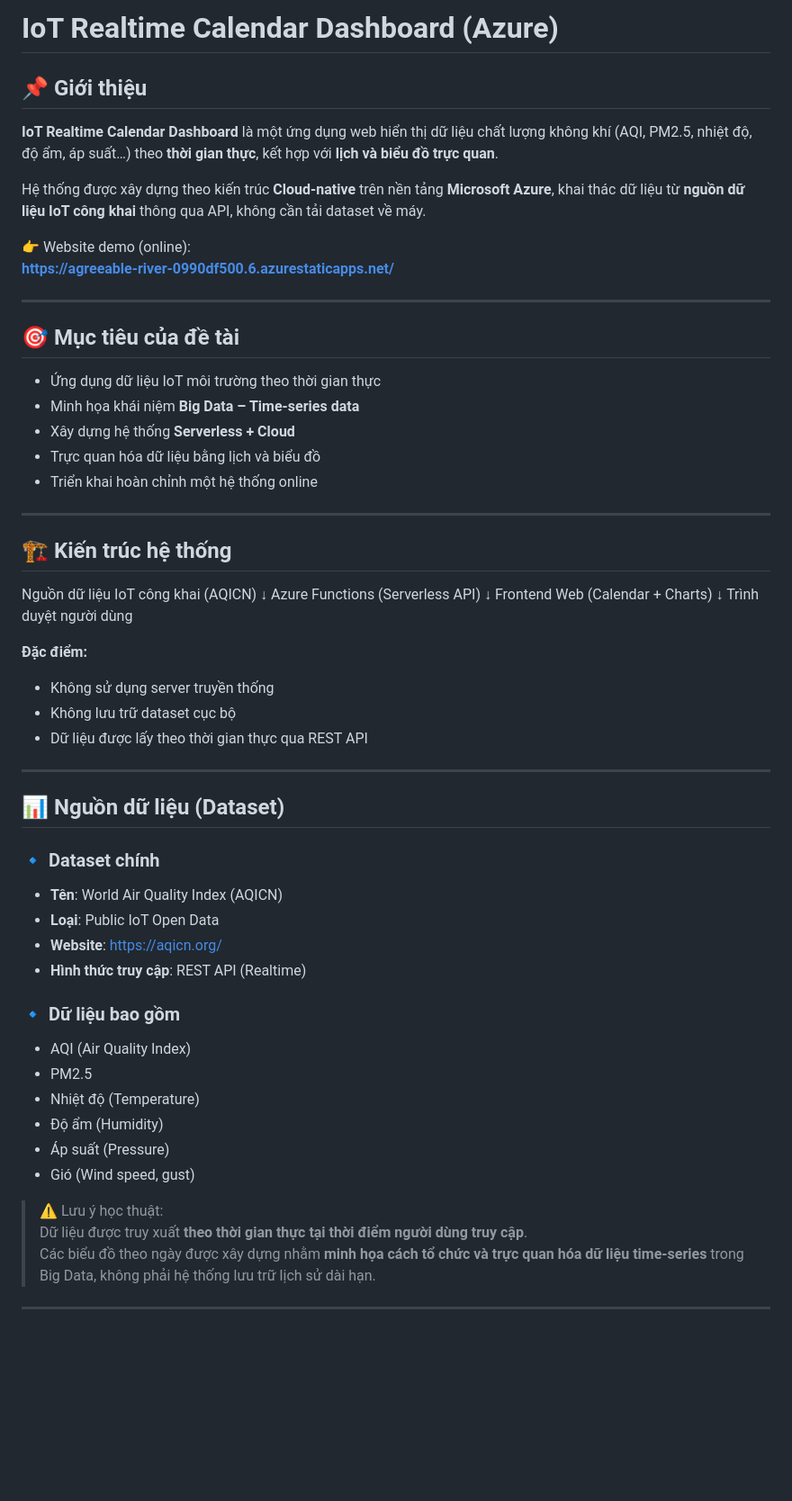
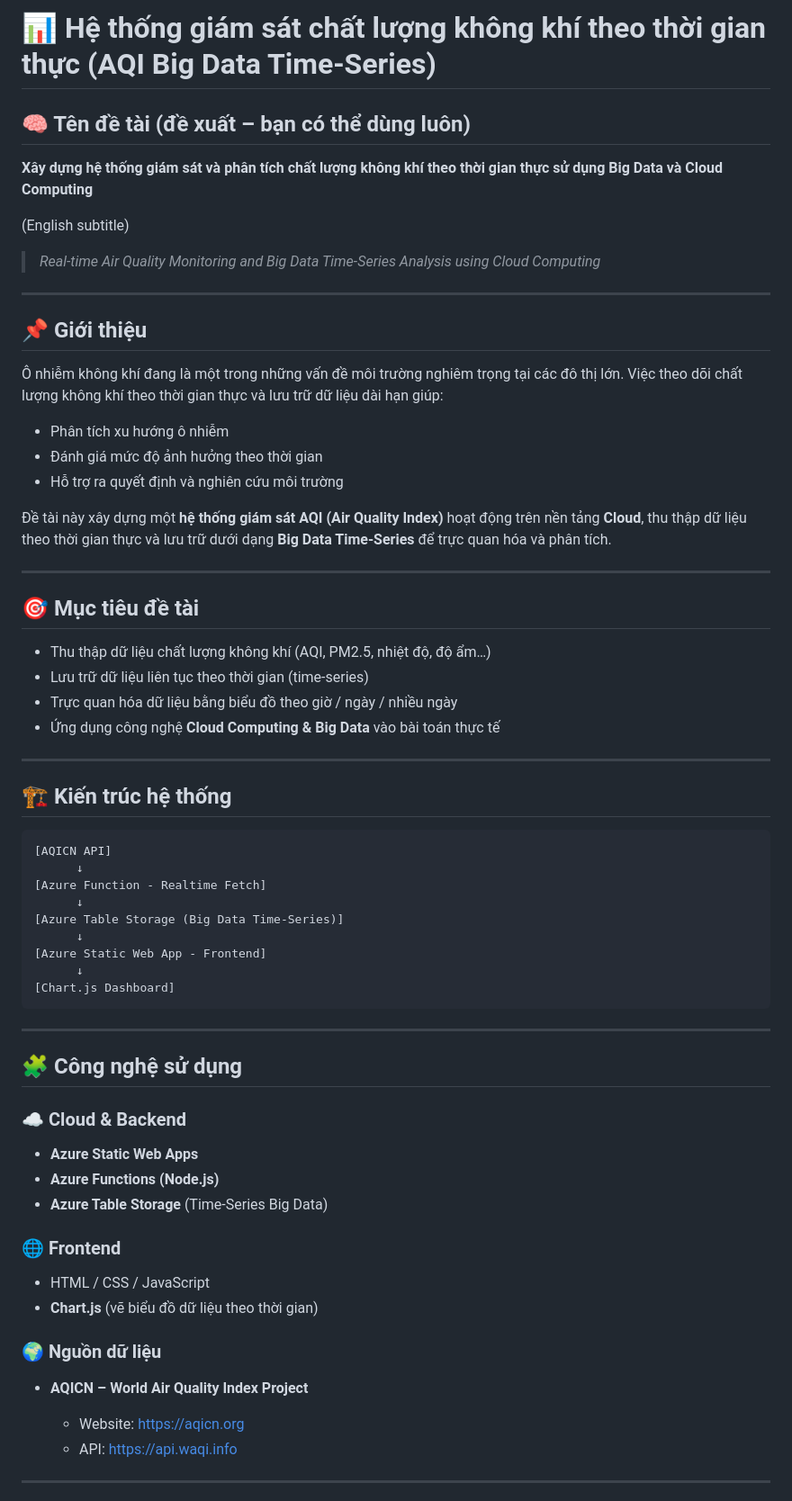
Before and after one commit to ShimeKano/iot-realtime-calendar-dashboard, a Markdown page: README.md, the part around one of its changes. Shown at 90% size. GitHub-like rendering; blank space fills up the shorter version.

````diff
--- a/README.md
+++ b/README.md
@@ -1,63 +1,71 @@
-# IoT Realtime Calendar Dashboard (Azure)
+# 📊 Hệ thống giám sát chất lượng không khí theo thời gian thực (AQI Big Data Time‑Series)
 
-## 📌 Giới thiệu
-**IoT Realtime Calendar Dashboard** là một ứng dụng web hiển thị dữ liệu chất lượng không khí
-(AQI, PM2.5, nhiệt độ, độ ẩm, áp suất…) theo **thời gian thực**, kết hợp với **lịch và biểu đồ trực quan**.
+## 🧠 Tên đề tài (đề xuất – bạn có thể dùng luôn)
 
-Hệ thống được xây dựng theo kiến trúc **Cloud-native** trên nền tảng **Microsoft Azure**,
-khai thác dữ liệu từ **nguồn dữ liệu IoT công khai** thông qua API, không cần tải dataset về máy.
+**Xây dựng hệ thống giám sát và phân tích chất lượng không khí theo thời gian thực sử dụng Big Data và Cloud Computing**
 
-👉 Website demo (online):
-**https://agreeable-river-0990df500.6.azurestaticapps.net/**
+(English subtitle)
+
+> *Real‑time Air Quality Monitoring and Big Data Time‑Series Analysis using Cloud Computing*
 
 ---
 
-## 🎯 Mục tiêu của đề tài
-- Ứng dụng dữ liệu IoT môi trường theo thời gian thực
-- Minh họa khái niệm **Big Data – Time-series data**
-- Xây dựng hệ thống **Serverless + Cloud**
-- Trực quan hóa dữ liệu bằng lịch và biểu đồ
-- Triển khai hoàn chỉnh một hệ thống online
+## 📌 Giới thiệu
+
+Ô nhiễm không khí đang là một trong những vấn đề môi trường nghiêm trọng tại các đô thị lớn. Việc theo dõi chất lượng không khí theo thời gian thực và lưu trữ dữ liệu dài hạn giúp:
+
+* Phân tích xu hướng ô nhiễm
+* Đánh giá mức độ ảnh hưởng theo thời gian
+* Hỗ trợ ra quyết định và nghiên cứu môi trường
+
+Đề tài này xây dựng một **hệ thống giám sát AQI (Air Quality Index)** hoạt động trên nền tảng **Cloud**, thu thập dữ liệu theo thời gian thực và lưu trữ dưới dạng **Big Data Time‑Series** để trực quan hóa và phân tích.
+
+---
+
+## 🎯 Mục tiêu đề tài
+
+* Thu thập dữ liệu chất lượng không khí (AQI, PM2.5, nhiệt độ, độ ẩm…)
+* Lưu trữ dữ liệu liên tục theo thời gian (time‑series)
+* Trực quan hóa dữ liệu bằng biểu đồ theo giờ / ngày / nhiều ngày
+* Ứng dụng công nghệ **Cloud Computing & Big Data** vào bài toán thực tế
 
 ---
 
 ## 🏗️ Kiến trúc hệ thống
 
-Nguồn dữ liệu IoT công khai (AQICN)
-↓
-Azure Functions (Serverless API)
-↓
-Frontend Web (Calendar + Charts)
-↓
-Trình duyệt người dùng
-
-
-**Đặc điểm:**
-- Không sử dụng server truyền thống
-- Không lưu trữ dataset cục bộ
-- Dữ liệu được lấy theo thời gian thực qua REST API
+```
+[AQICN API]
+      ↓
+[Azure Function - Realtime Fetch]
+      ↓
+[Azure Table Storage (Big Data Time‑Series)]
+      ↓
+[Azure Static Web App - Frontend]
+      ↓
+[Chart.js Dashboard]
+```
 
 ---
 
-## 📊 Nguồn dữ liệu (Dataset)
+## 🧩 Công nghệ sử dụng
 
-### 🔹 Dataset chính
-- **Tên**: World Air Quality Index (AQICN)
-- **Loại**: Public IoT Open Data
-- **Website**: https://aqicn.org/
-- **Hình thức truy cập**: REST API (Realtime)
+### ☁️ Cloud & Backend
 
-### 🔹 Dữ liệu bao gồm
-- AQI (Air Quality Index)
-- PM2.5
-- Nhiệt độ (Temperature)
-- Độ ẩm (Humidity)
-- Áp suất (Pressure)
-- Gió (Wind speed, gust)
+* **Azure Static Web Apps**
+* **Azure Functions (Node.js)**
+* **Azure Table Storage** (Time‑Series Big Data)
 
-> ⚠️ Lưu ý học thuật:
-> Dữ liệu được truy xuất **theo thời gian thực tại thời điểm người dùng truy cập**.
-> Các biểu đồ theo ngày được xây dựng nhằm **minh họa cách tổ chức và trực quan hóa dữ liệu time-series** trong Big Data, không phải hệ thống lưu trữ lịch sử dài hạn.
+### 🌐 Frontend
+
+* HTML / CSS / JavaScript
+* **Chart.js** (vẽ biểu đồ dữ liệu theo thời gian)
+
+### 🌍 Nguồn dữ liệu
+
+* **AQICN – World Air Quality Index Project**
+
+  * Website: [https://aqicn.org](https://aqicn.org)
+  * API: [https://api.waqi.info](https://api.waqi.info)
 
 ---
 
````
Also changed, not shown: other parts of README.md (+58 -41 lines).
